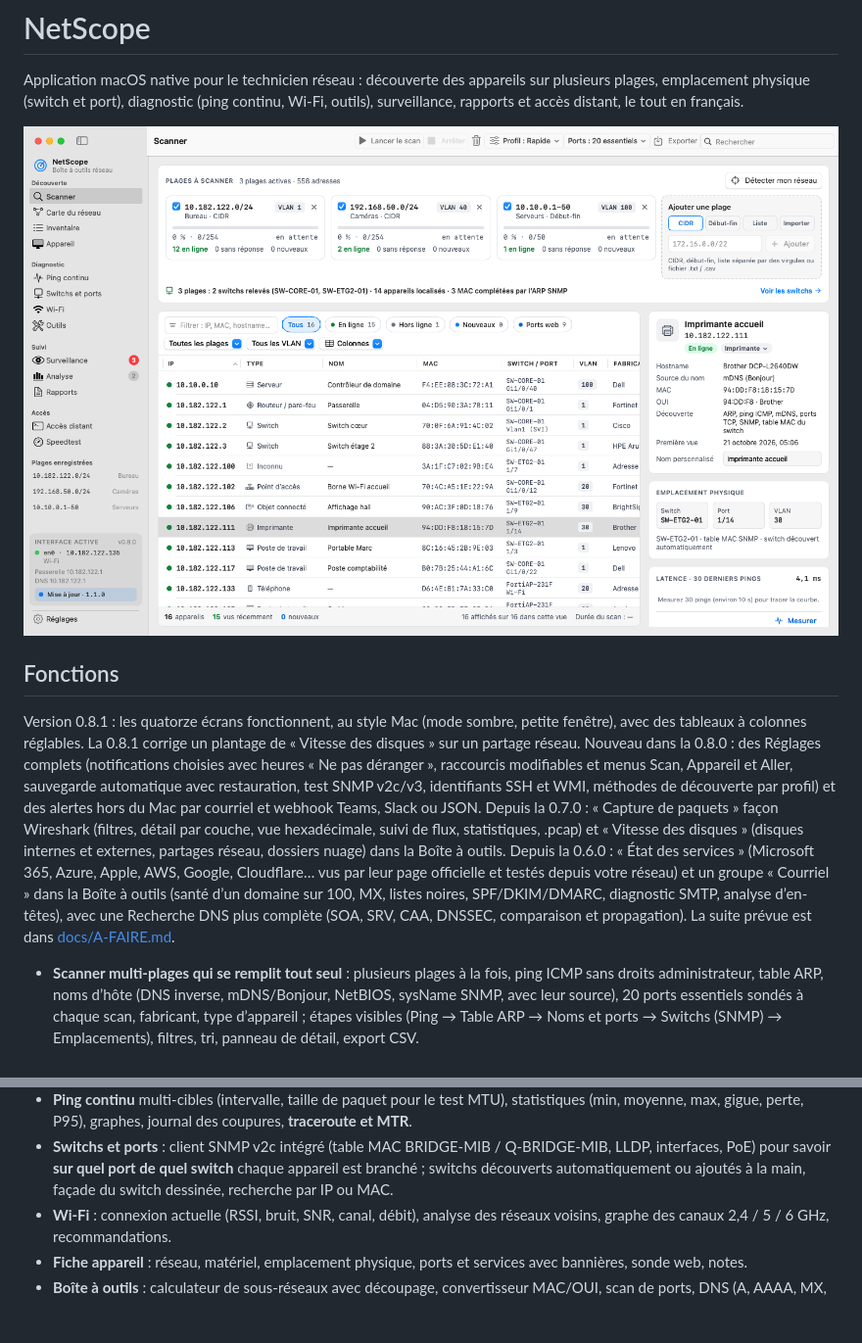
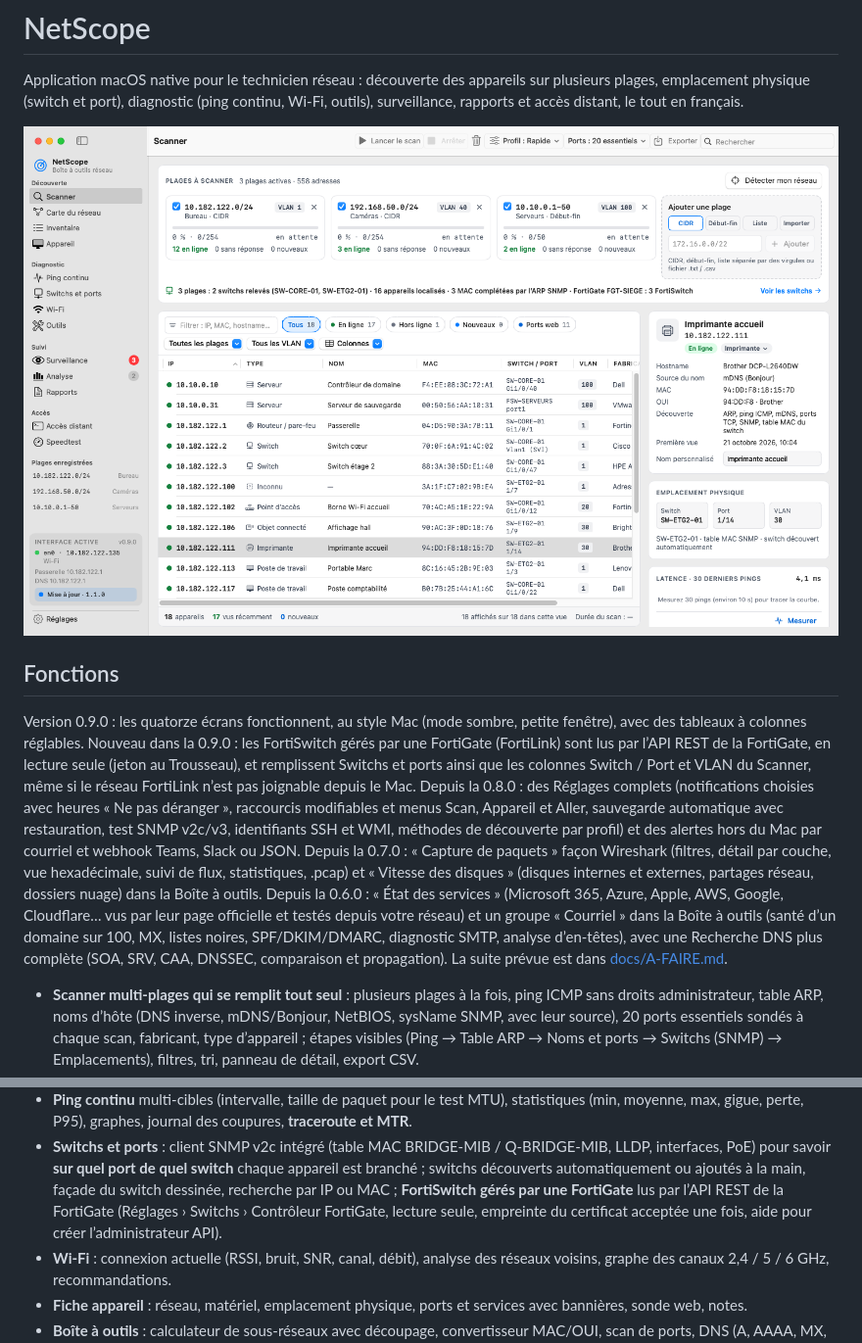
Before and after one commit to mdany75/NetScope, a Markdown page: README.md, 2 parts joined by grey strips. Shown at 98% size. Drawn GitHub-style; pictures changed too: docs/capture.png; blank space fills up the shorter version.

```diff
--- a/README.md
+++ b/README.md
@@ -8,7 +8,7 @@ surveillance, rapports et accès distant, le tout en français.
 
 ## Fonctions
 
-Version 0.8.1 : les quatorze écrans fonctionnent, au style Mac (mode sombre, petite fenêtre), avec des tableaux à colonnes réglables. La 0.8.1 corrige un plantage de « Vitesse des disques » sur un partage réseau. Nouveau dans la 0.8.0 : des Réglages complets (notifications choisies avec heures « Ne pas déranger », raccourcis modifiables et menus Scan, Appareil et Aller, sauvegarde automatique avec restauration, test SNMP v2c/v3, identifiants SSH et WMI, méthodes de découverte par profil) et des alertes hors du Mac par courriel et webhook Teams, Slack ou JSON. Depuis la 0.7.0 : « Capture de paquets » façon Wireshark (filtres, détail par couche, vue hexadécimale, suivi de flux, statistiques, .pcap) et « Vitesse des disques » (disques internes et externes, partages réseau, dossiers nuage) dans la Boîte à outils. Depuis la 0.6.0 : « État des services » (Microsoft 365, Azure, Apple, AWS, Google, Cloudflare… vus par leur page officielle et testés depuis votre réseau) et un groupe « Courriel » dans la Boîte à outils (santé d’un domaine sur 100, MX, listes noires, SPF/DKIM/DMARC, diagnostic SMTP, analyse d’en-têtes), avec une Recherche DNS plus complète (SOA, SRV, CAA, DNSSEC, comparaison et propagation). La suite prévue est dans
+Version 0.9.0 : les quatorze écrans fonctionnent, au style Mac (mode sombre, petite fenêtre), avec des tableaux à colonnes réglables. Nouveau dans la 0.9.0 : les FortiSwitch gérés par une FortiGate (FortiLink) sont lus par l’API REST de la FortiGate, en lecture seule (jeton au Trousseau), et remplissent Switchs et ports ainsi que les colonnes Switch / Port et VLAN du Scanner, même si le réseau FortiLink n’est pas joignable depuis le Mac. Depuis la 0.8.0 : des Réglages complets (notifications choisies avec heures « Ne pas déranger », raccourcis modifiables et menus Scan, Appareil et Aller, sauvegarde automatique avec restauration, test SNMP v2c/v3, identifiants SSH et WMI, méthodes de découverte par profil) et des alertes hors du Mac par courriel et webhook Teams, Slack ou JSON. Depuis la 0.7.0 : « Capture de paquets » façon Wireshark (filtres, détail par couche, vue hexadécimale, suivi de flux, statistiques, .pcap) et « Vitesse des disques » (disques internes et externes, partages réseau, dossiers nuage) dans la Boîte à outils. Depuis la 0.6.0 : « État des services » (Microsoft 365, Azure, Apple, AWS, Google, Cloudflare… vus par leur page officielle et testés depuis votre réseau) et un groupe « Courriel » dans la Boîte à outils (santé d’un domaine sur 100, MX, listes noires, SPF/DKIM/DMARC, diagnostic SMTP, analyse d’en-têtes), avec une Recherche DNS plus complète (SOA, SRV, CAA, DNSSEC, comparaison et propagation). La suite prévue est dans
 [docs/A-FAIRE.md](docs/A-FAIRE.md).
 
 - **Scanner multi-plages qui se remplit tout seul** : plusieurs plages à la fois, ping ICMP
@@ -45,7 +45,9 @@ Version 0.8.1 : les quatorze écrans fonctionnent, au style Mac (mode sombre, pe
 - **Switchs et ports** : client SNMP v2c intégré (table MAC BRIDGE-MIB / Q-BRIDGE-MIB, LLDP,
   interfaces, PoE) pour savoir **sur quel port de quel switch** chaque appareil est branché ;
   switchs découverts automatiquement ou ajoutés à la main, façade du switch dessinée,
-  recherche par IP ou MAC.
+  recherche par IP ou MAC ; **FortiSwitch gérés par une FortiGate** lus par l’API REST de la
+  FortiGate (Réglages › Switchs › Contrôleur FortiGate, lecture seule, empreinte du certificat
+  acceptée une fois, aide pour créer l’administrateur API).
 - **Wi-Fi** : connexion actuelle (RSSI, bruit, SNR, canal, débit), analyse des réseaux
   voisins, graphe des canaux 2,4 / 5 / 6 GHz, recommandations.
 - **Fiche appareil** : réseau, matériel, emplacement physique, ports et services avec
```
Also changed, not shown: CHANGELOG.md (+44 -0 lines), docs/A-FAIRE.md (+6 -3 lines), 1 other file.
